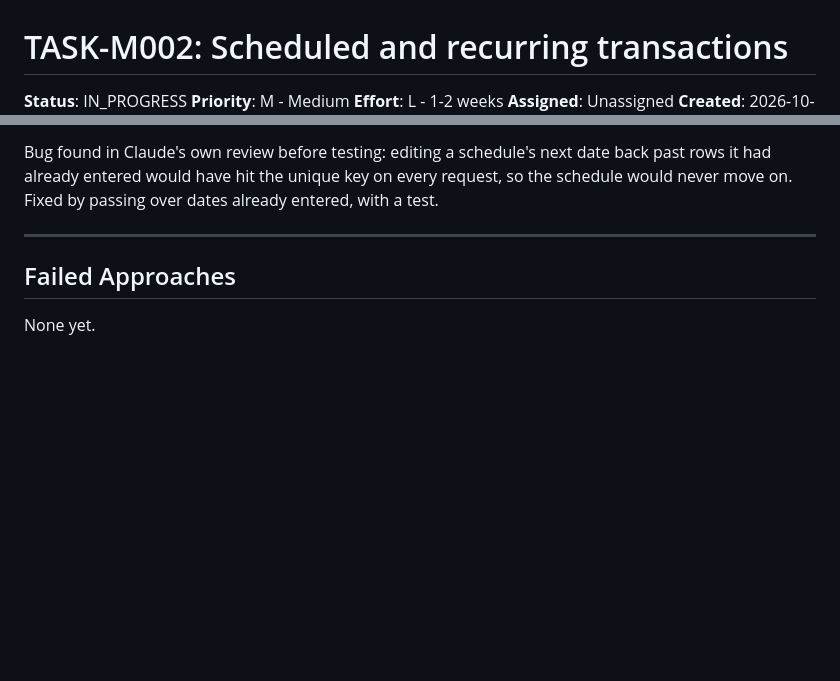
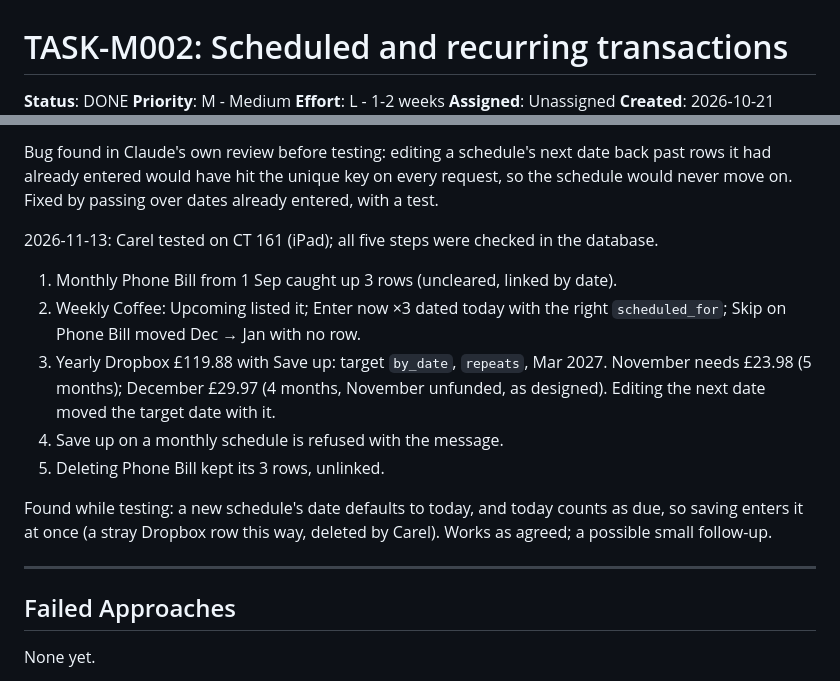
Before and after one commit to carelmaritz/zerobase, a Markdown page: TASKS/TASK-M002.md, 2 parts joined by grey strips. GitHub-like rendering; blank space fills up the shorter version.

Commit message:
M002: done; tested by Carel on CT 161
Co-Authored-By: Claude Opus 5.5 <noreply@anthropic.com>

```diff
--- a/TASKS/TASK-M002.md
+++ b/TASKS/TASK-M002.md
@@ -1,6 +1,6 @@
 # TASK-M002: Scheduled and recurring transactions
 
-**Status**: IN_PROGRESS
+**Status**: DONE
 **Priority**: M - Medium
 **Effort**: L - 1-2 weeks
 **Assigned**: Unassigned
@@ -140,6 +140,15 @@ The tick when the category already has a different target: the form says it will
 
 Bug found in Claude's own review before testing: editing a schedule's next date back past rows it had already entered would have hit the unique key on every request, so the schedule would never move on. Fixed by passing over dates already entered, with a test.
 
+2026-11-13: Carel tested on CT 161 (iPad); all five steps were checked in the database.
+1. Monthly Phone Bill from 1 Sep caught up 3 rows (uncleared, linked by date).
+2. Weekly Coffee: Upcoming listed it; Enter now ×3 dated today with the right `scheduled_for`; Skip on Phone Bill moved Dec → Jan with no row.
+3. Yearly Dropbox £119.88 with Save up: target `by_date`, `repeats`, Mar 2027. November needs £23.98 (5 months); December £29.97 (4 months, November unfunded, as designed). Editing the next date moved the target date with it.
+4. Save up on a monthly schedule is refused with the message.
+5. Deleting Phone Bill kept its 3 rows, unlinked.
+
+Found while testing: a new schedule's date defaults to today, and today counts as due, so saving enters it at once (a stray Dropbox row this way, deleted by Carel). Works as agreed; a possible small follow-up.
+
 ---
 
 ## Failed Approaches
```
Also changed, not shown: other parts of TASKS/TASK-M002.md (+2 -2 lines), TASKS/TASKS.md (+1 -1 lines).
